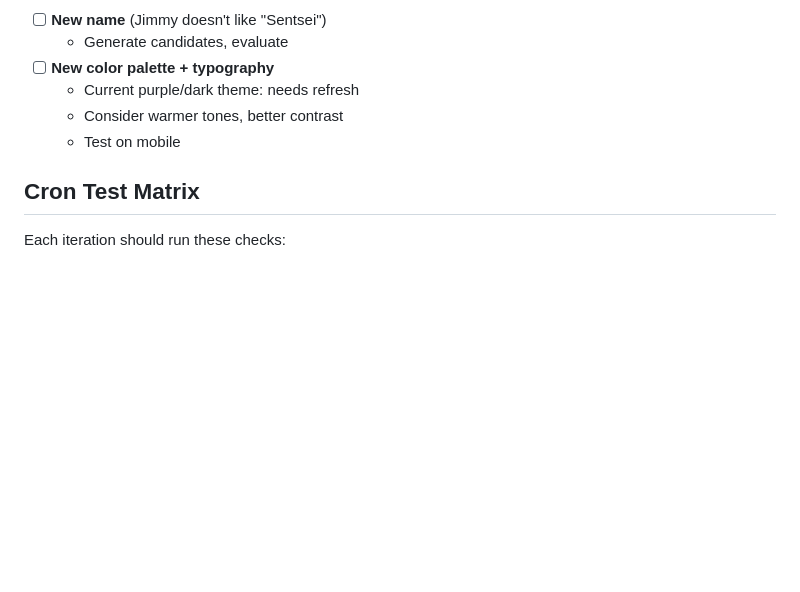
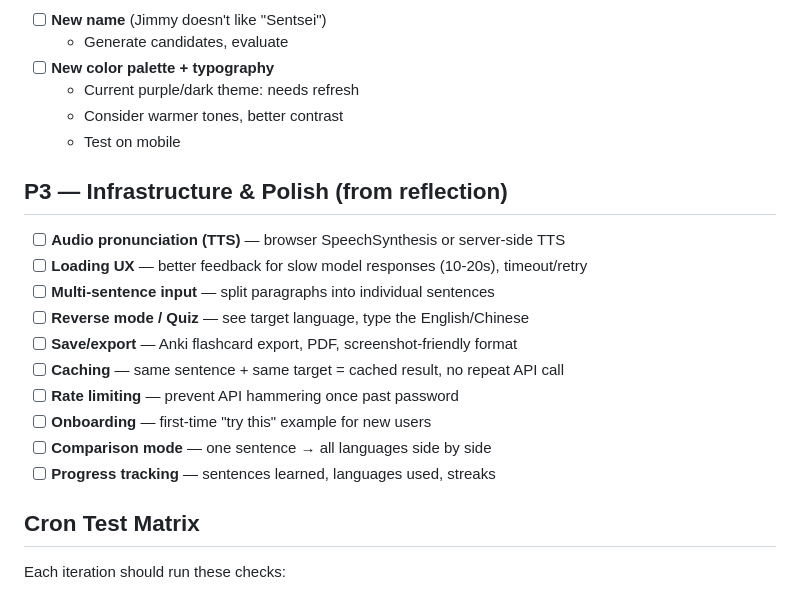
Before and after one commit to bordiecolliepaws-web/sentsei, a Markdown page: TODO.md, the part around the change. GitHub-like rendering; blank space fills up the shorter version.

Commit message:
Add P3 infrastructure items from reflection to TODO

```diff
--- a/TODO.md
+++ b/TODO.md
@@ -63,6 +63,18 @@ _Items for cron iterations to work through, in priority order._
   - Consider warmer tones, better contrast
   - Test on mobile
 
+## P3 — Infrastructure & Polish (from reflection)
+- [ ] **Audio pronunciation (TTS)** — browser SpeechSynthesis or server-side TTS
+- [ ] **Loading UX** — better feedback for slow model responses (10-20s), timeout/retry
+- [ ] **Multi-sentence input** — split paragraphs into individual sentences
+- [ ] **Reverse mode / Quiz** — see target language, type the English/Chinese
+- [ ] **Save/export** — Anki flashcard export, PDF, screenshot-friendly format
+- [ ] **Caching** — same sentence + same target = cached result, no repeat API call
+- [ ] **Rate limiting** — prevent API hammering once past password
+- [ ] **Onboarding** — first-time "try this" example for new users
+- [ ] **Comparison mode** — one sentence → all languages side by side
+- [ ] **Progress tracking** — sentences learned, languages used, streaks
+
 ## Cron Test Matrix
 Each iteration should run these checks:
 1. English → Korean: explanations in English? Translation in 한글?
```
